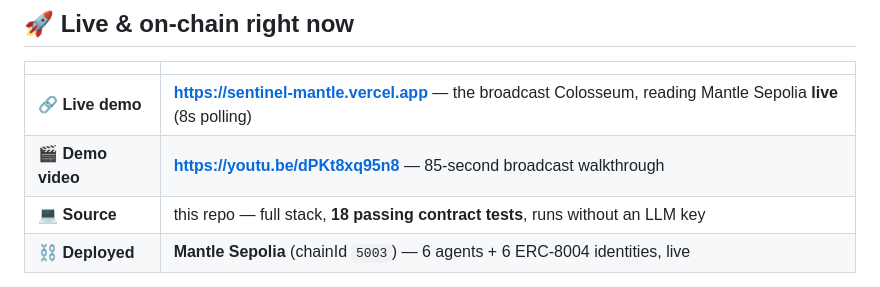
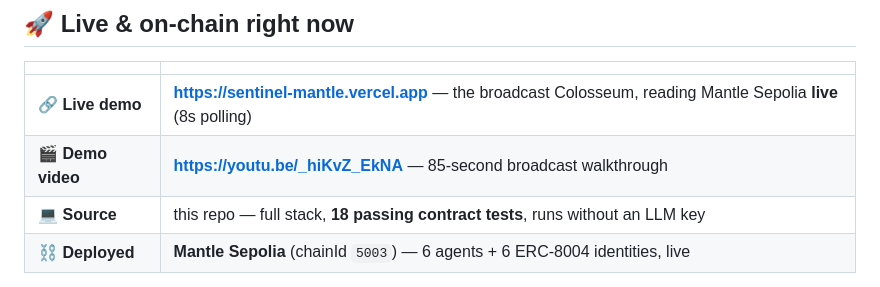
Before and after one commit to sifan1231-arch/sentinel-mantle, a Markdown page: README.md, the part around the change. Rendered like a GitHub page.

Commit message:
﻿Point docs at the remastered demo video (with score)
Co-Authored-By: Claude Opus 4.8 <noreply@anthropic.com>

```diff
--- a/README.md
+++ b/README.md
@@ -21,7 +21,7 @@
 |  |  |
 |---|---|
 | 🔗 **Live demo** | **https://sentinel-mantle.vercel.app** — the broadcast Colosseum, reading Mantle Sepolia **live** (8s polling) |
-| 🎬 **Demo video** | **https://youtu.be/dPKt8xq95n8** — 85-second broadcast walkthrough |
+| 🎬 **Demo video** | **https://youtu.be/_hiKvZ_EkNA** — 85-second broadcast walkthrough |
 | 💻 **Source** | this repo — full stack, **18 passing contract tests**, runs without an LLM key |
 | ⛓ **Deployed** | **Mantle Sepolia** (chainId `5003`) — 6 agents + 6 ERC-8004 identities, live |
 
```
Also changed, not shown: docs/SUBMISSION.md (+2 -2 lines).
